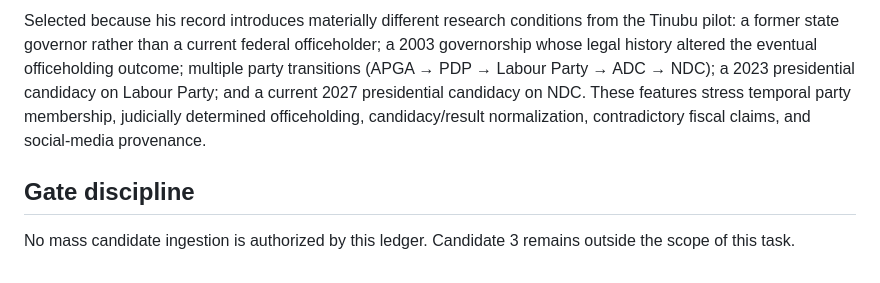
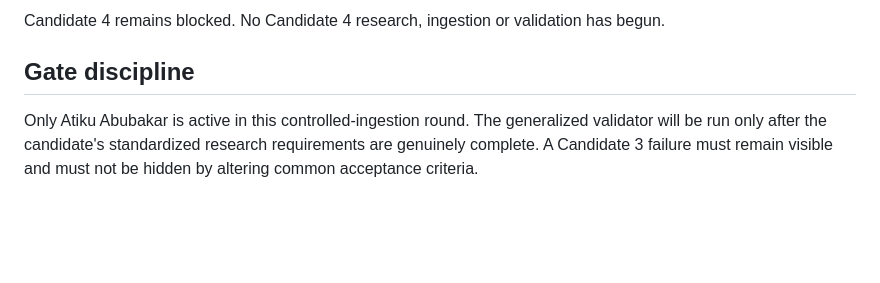
Before and after one commit to maxxmitchy/2027-Election, a Markdown page: reports/candidate-research-ledger.md, the part around one of its changes. Rendered like a GitHub page; blank space fills up the shorter version.

Commit message:
research: activate Candidate 3 Atiku in ledger

```diff
--- a/reports/candidate-research-ledger.md
+++ b/reports/candidate-research-ledger.md
@@ -54,6 +54,6 @@ Candidate 3 is **not started**. Although Peter Obi has now reached `VALIDATED`,
 
-Selected because his record introduces materially different research conditions from the Tinubu pilot: a former state governor rather than a current federal officeholder; a 2003 governorship whose legal history altered the eventual officeholding outcome; multiple party transitions (APGA → PDP → Labour Party → ADC → NDC); a 2023 presidential candidacy on Labour Party; and a current 2027 presidential candidacy on NDC. These features stress temporal party membership, judicially determined officeholding, candidacy/result normalization, contradictory fiscal claims, and social-media provenance.
+Candidate 4 remains blocked. No Candidate 4 research, ingestion or validation has begun.
 
 ## Gate discipline
 
-No mass candidate ingestion is authorized by this ledger. Candidate 3 remains outside the scope of this task.
+Only Atiku Abubakar is active in this controlled-ingestion round. The generalized validator will be run only after the candidate's standardized research requirements are genuinely complete. A Candidate 3 failure must remain visible and must not be hidden by altering common acceptance criteria.
```
Also changed, not shown: other parts of reports/candidate-research-ledger.md (+19 -19 lines).
